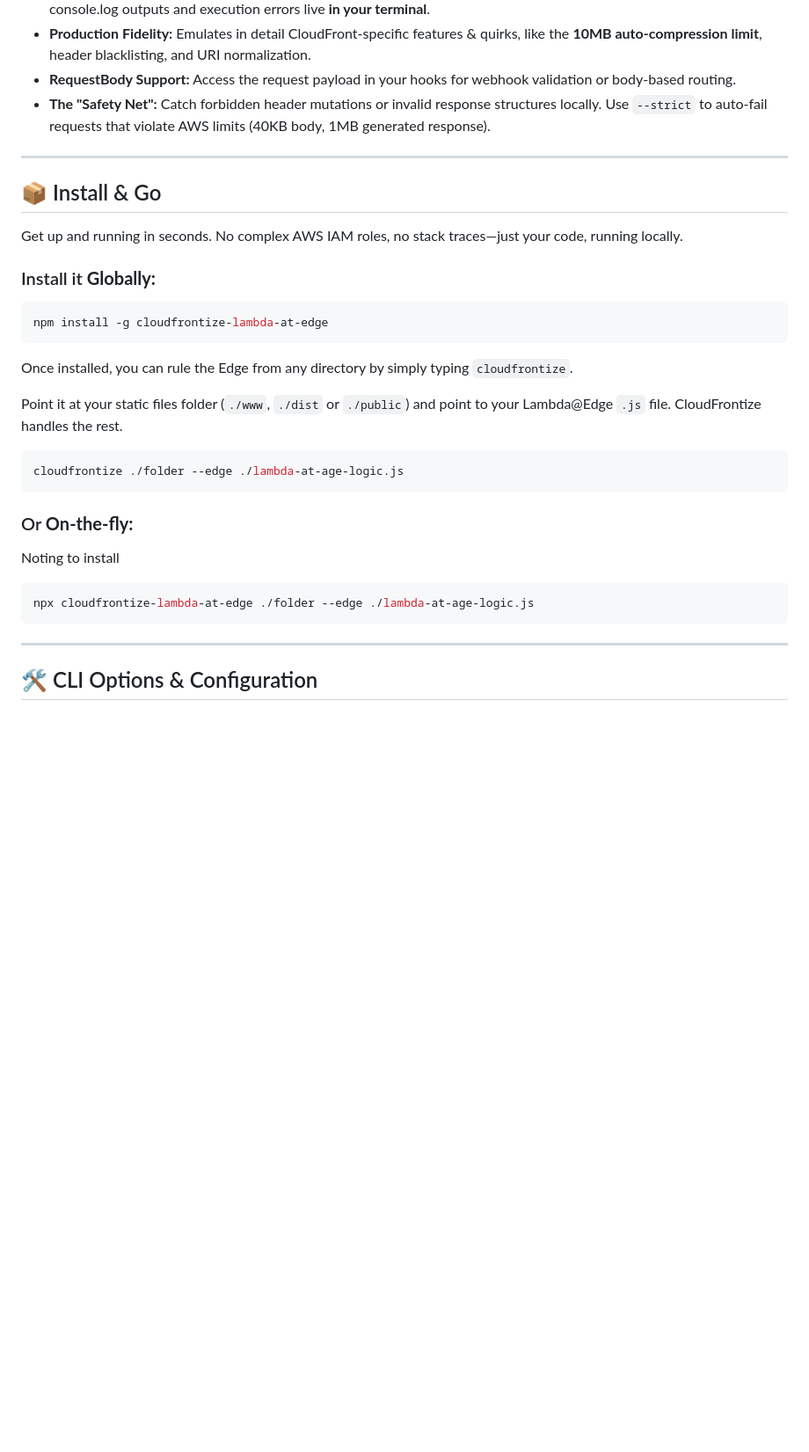
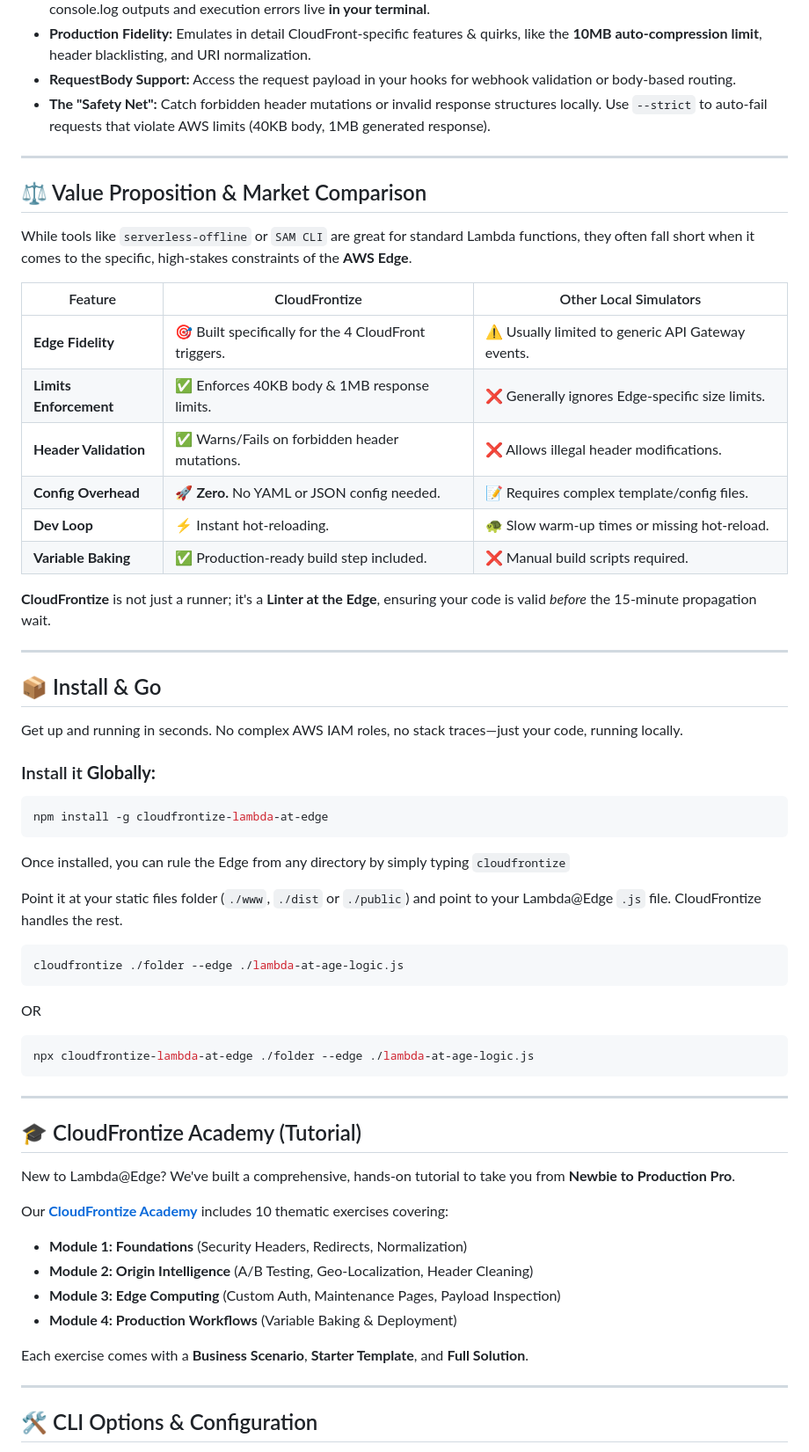
Before and after one commit to felipecarrillo100/cloudfrontize-lambda-at-edge, a Markdown page: README.md, the part around one of its changes. Shown at 88% size. Rendered like a GitHub page; blank space fills up the shorter version.

Commit message:
Improved tutorial

````diff
--- a/README.md
+++ b/README.md
@@ -32,6 +32,23 @@ The CloudFront/Lambda@Edge development loop is notoriously painful. Propagation
 * **RequestBody Support:** Access the request payload in your hooks for webhook validation or body-based routing.
 * **The "Safety Net":** Catch forbidden header mutations or invalid response structures locally. Use `--strict` to auto-fail requests that violate AWS limits (40KB body, 1MB generated response).
 
+---
+
+## ⚖️ Value Proposition & Market Comparison
+
+While tools like `serverless-offline` or `SAM CLI` are great for standard Lambda functions, they often fall short when it comes to the specific, high-stakes constraints of the **AWS Edge**.
+
+| Feature | CloudFrontize | Other Local Simulators |
+| --- | --- | --- |
+| **Edge Fidelity** | 🎯 Built specifically for the 4 CloudFront triggers. | ⚠️ Usually limited to generic API Gateway events. |
+| **Limits Enforcement** | ✅ Enforces 40KB body & 1MB response limits. | ❌ Generally ignores Edge-specific size limits. |
+| **Header Validation** | ✅ Warns/Fails on forbidden header mutations. | ❌ Allows illegal header modifications. |
+| **Config Overhead** | 🚀 **Zero.** No YAML or JSON config needed. | 📝 Requires complex template/config files. |
+| **Dev Loop** | ⚡ Instant hot-reloading. | 🐢 Slow warm-up times or missing hot-reload. |
+| **Variable Baking** | ✅ Production-ready build step included. | ❌ Manual build scripts required. |
+
+**CloudFrontize** is not just a runner; it's a **Linter at the Edge**, ensuring your code is valid *before* the 15-minute propagation wait.
+
 
 ---
 
@@ -43,21 +60,33 @@ Get up and running in seconds. No complex AWS IAM roles, no stack traces—just
 ```bash
 npm install -g cloudfrontize-lambda-at-edge
 ```
-Once installed, you can rule the Edge from any directory by simply typing `cloudfrontize`.
+Once installed, you can rule the Edge from any directory by simply typing `cloudfrontize`
 
 Point it at your static files  folder (`./www`, `./dist` or `./public`) and point to your Lambda@Edge `.js` file. CloudFrontize handles the rest.
 
 ```bash
 cloudfrontize ./folder --edge ./lambda-at-age-logic.js
 ```
-
-### Or **On-the-fly:**
-Noting to install
+OR
 ```bash
 npx cloudfrontize-lambda-at-edge ./folder --edge ./lambda-at-age-logic.js
 ```
 
 ---
 
+## 🎓 CloudFrontize Academy (Tutorial)
+
+New to Lambda@Edge? We've built a comprehensive, hands-on tutorial to take you from **Newbie to Production Pro**.
+
+Our **[CloudFrontize Academy](./tutorial/README.md)** includes 10 thematic exercises covering:
+* **Module 1: Foundations** (Security Headers, Redirects, Normalization)
+* **Module 2: Origin Intelligence** (A/B Testing, Geo-Localization, Header Cleaning)
+* **Module 3: Edge Computing** (Custom Auth, Maintenance Pages, Payload Inspection)
+* **Module 4: Production Workflows** (Variable Baking & Deployment)
+
+Each exercise comes with a **Business Scenario**, **Starter Template**, and **Full Solution**.
+
+---
+
 ## 🛠️ CLI Options & Configuration
 
````
Also changed, not shown: other parts of README.md (+1 -1 lines).
